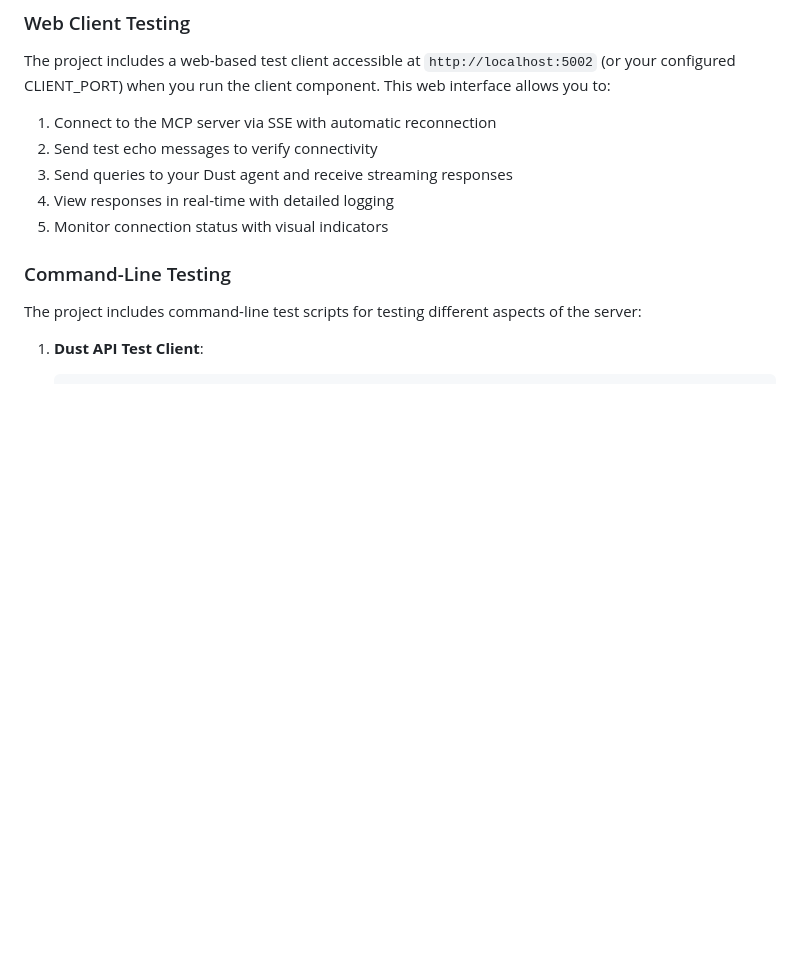
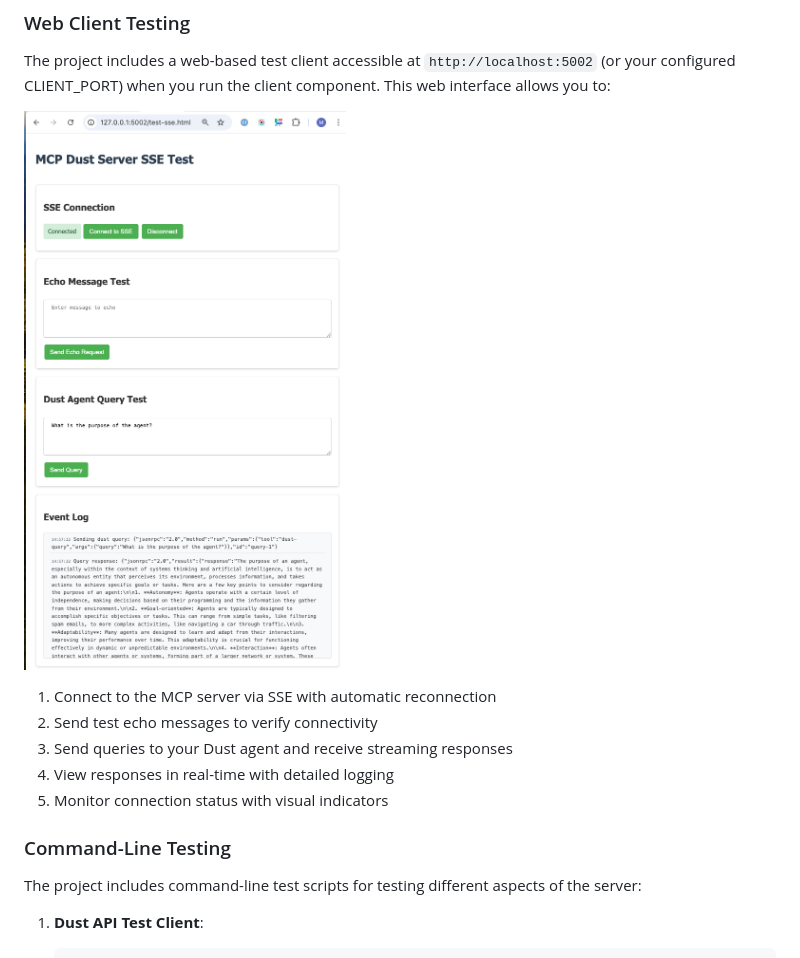
Before and after one commit to ma3u/mcp-dust-server, a Markdown page: README.md, the part around the change. GitHub-like rendering; pictures changed too: image.png (added); blank space fills up the shorter version.

Commit message:
update README and final test script

```diff
--- a/README.md
+++ b/README.md
@@ -192,6 +192,8 @@ To integrate the Dust MCP Server with Claude Desktop, update its configuration f
 
 The project includes a web-based test client accessible at `http://localhost:5002` (or your configured CLIENT_PORT) when you run the client component. This web interface allows you to:
 
+![alt text](image.png)
+
 1. Connect to the MCP server via SSE with automatic reconnection
 2. Send test echo messages to verify connectivity
 3. Send queries to your Dust agent and receive streaming responses
```
Also changed, not shown: 1 other file.
